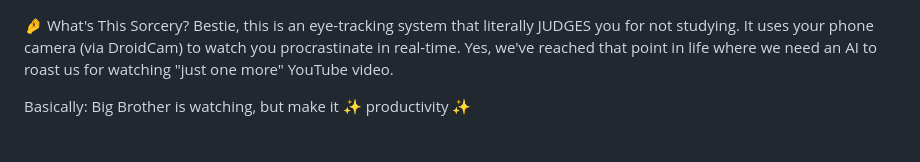
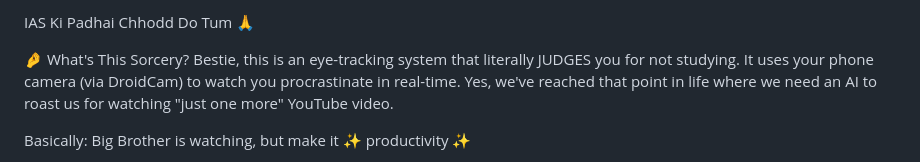
Before and after one commit to Curious-Om/Brocastrinator-AI, a Markdown page: README.md, the part around the change. GitHub-like rendering.

```diff
--- a/README.md
+++ b/README.md
@@ -1,3 +1,6 @@
+IAS Ki Padhai Chhodd Do Tum 🙏
+
+
 🤌 What's This Sorcery?
 Bestie, this is an eye-tracking system that literally JUDGES you for not studying. It uses your phone camera (via DroidCam) to watch you procrastinate in real-time. Yes, we've reached that point in life where we need an AI to roast us for watching "just one more" YouTube video.
 
```
